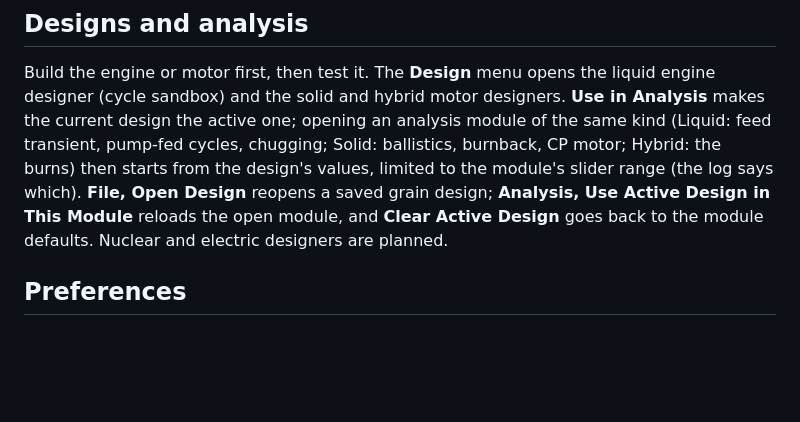
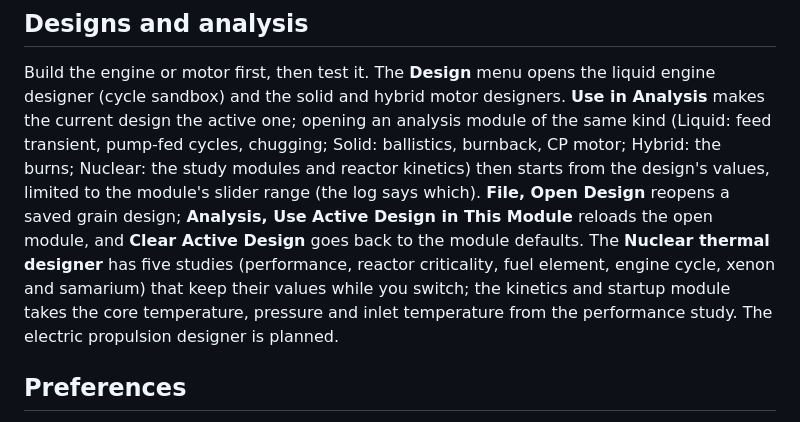
Before and after one commit to Chiyami1213/propsim, a Markdown page: GUIDE.md, the part around the change. GitHub-like rendering; blank space fills up the shorter version.

Commit message:
Nuclear thermal designer: five studies in one window, saved as a design the nuclear analysis modules start from
Co-Authored-By: Claude Sonnet 5.5 <noreply@anthropic.com>

```diff
--- a/GUIDE.md
+++ b/GUIDE.md
@@ -164,9 +164,11 @@ shows only the names when its window is narrow. The choice is remembered.
 Build the engine or motor first, then test it. The **Design** menu opens the liquid engine designer (cycle sandbox) and
 the solid and hybrid motor designers. **Use in Analysis** makes the current design the active one; opening an analysis
 module of the same kind (Liquid: feed transient, pump-fed cycles, chugging; Solid: ballistics, burnback, CP motor;
-Hybrid: the burns) then starts from the design's values, limited to the module's slider range (the log says which).
+Hybrid: the burns; Nuclear: the study modules and reactor kinetics) then starts from the design's values, limited to the module's slider range (the log says which).
 **File, Open Design** reopens a saved grain design; **Analysis, Use Active Design in This Module** reloads the open
-module, and **Clear Active Design** goes back to the module defaults. Nuclear and electric designers are planned.
+module, and **Clear Active Design** goes back to the module defaults. The **Nuclear thermal designer** has five studies (performance, reactor criticality, fuel element, engine cycle, xenon and
+samarium) that keep their values while you switch; the kinetics and startup module takes the core temperature, pressure and
+inlet temperature from the performance study. The electric propulsion designer is planned.
 
 ## Preferences
 
```
Also changed, not shown: CHANGELOG.md (+2 -0 lines), README.md (+2 -2 lines), docs/gallery/nuclear-designer.png (added), 8 other files.
